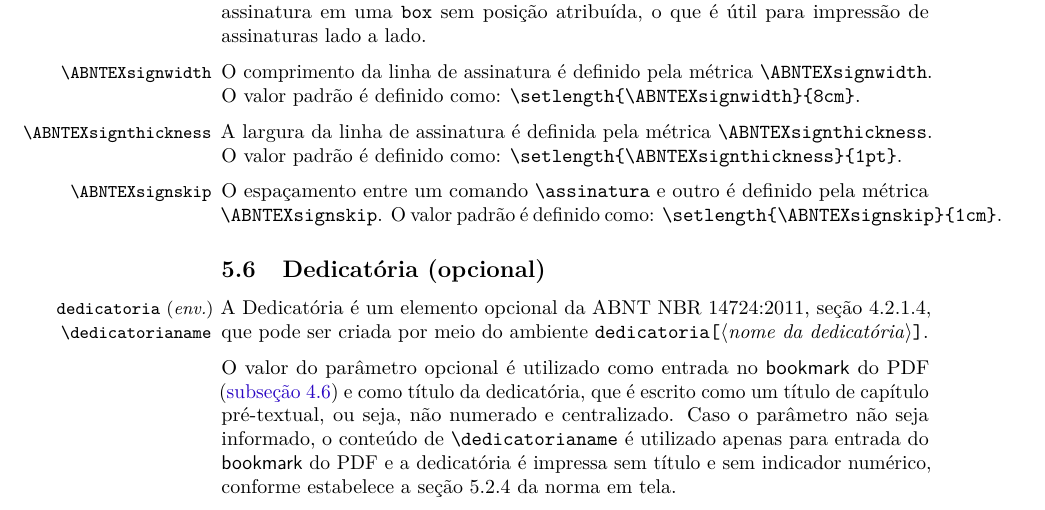
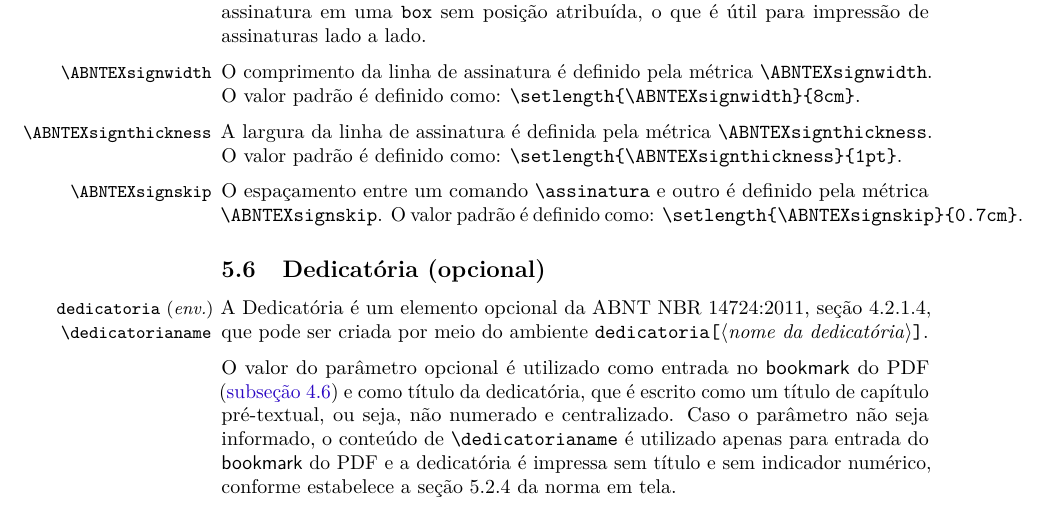
Before and after one commit to abntex/abntex2, a LaTeX thesis (doc/latex/abntex2/abntex2.tex, which reads tex/latex/abntex2/abntex2.cls): part of page 26 of 43, cut so that both start at the same text. Compiled offline with pdfLaTeX.

Commit message:
Altera o valor padr?o de \ABNTEXsignskip de 1cm para 0.7cm

```diff
--- a/doc/latex/abntex2/abntex2.tex
+++ b/doc/latex/abntex2/abntex2.tex
@@ -1610,7 +1610,7 @@ valor padrão é definido como: |\setlength{\ABNTEXsignthickness}{1pt}|.
 \DescribeMacro{\ABNTEXsignskip}
 O espaçamento entre um comando |\assinatura| e outro é definido pela métrica
 |\ABNTEXsignskip|. O valor padrão é definido como:
-|\setlength{\ABNTEXsignskip}{1cm}|.
+|\setlength{\ABNTEXsignskip}{0.7cm}|.
 
 % ---
 \subsection{Dedicatória (opcional)}
--- a/tex/latex/abntex2/abntex2.cls
+++ b/tex/latex/abntex2/abntex2.cls
@@ -994,7 +994,7 @@
 \setlength{\ABNTEXsignthickness}{1pt}
    % ammount of space left between previous text and th signature line
 \newlength{\ABNTEXsignskip}
-\setlength{\ABNTEXsignskip}{1cm}
+\setlength{\ABNTEXsignskip}{0.7cm}
    % \assinatura{name} -> types a line with name under the line, centralized
    % \assinatura*{name} -> Creates the box with the line and name under
    %     it, but the box has no position assigned. However the line and the
```
Also changed, not shown: 1 other file.
